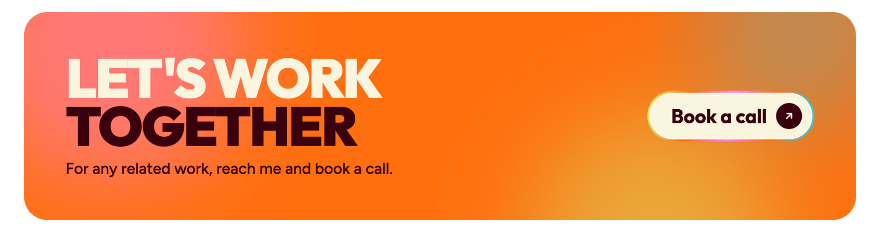
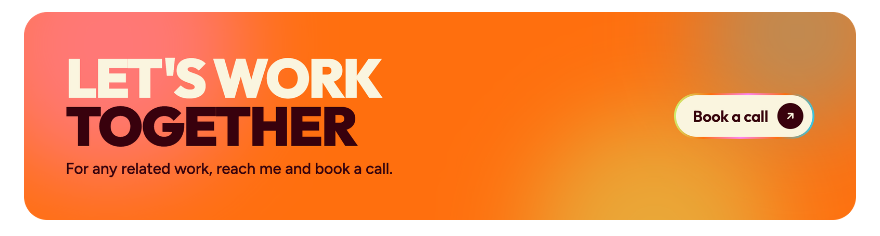
Before and after one commit to bidah/storyseam-studio, a Markdown page: README.md, the part around the change. Rendered like a GitHub page; pictures changed too: docs/readme/book-a-call-v2.png (deleted), docs/readme/book-a-call-v3.png (added).

Commit message:
docs(readme): book-a-call pill matches the created-by pill
Co-Authored-By: Claude Opus 5.5 <noreply@anthropic.com>

```diff
--- a/README.md
+++ b/README.md
@@ -1,5 +1,5 @@
 <p align="center">
-  <a href="https://cal.com/rodrigo-figueroa-vmbwee/30min"><img src="docs/readme/book-a-call-v2.png" alt="Let's work together — for any related work, reach me and book a call" width="100%"></a>
+  <a href="https://cal.com/rodrigo-figueroa-vmbwee/30min"><img src="docs/readme/book-a-call-v3.png" alt="Let's work together — for any related work, reach me and book a call" width="100%"></a>
 </p>
 <p align="center">
   <a href="https://rofigueroa.dev"><img src="docs/readme/created-by.png" alt="Created by Ro Figueroa — rofigueroa.dev" width="100%"></a>
```
